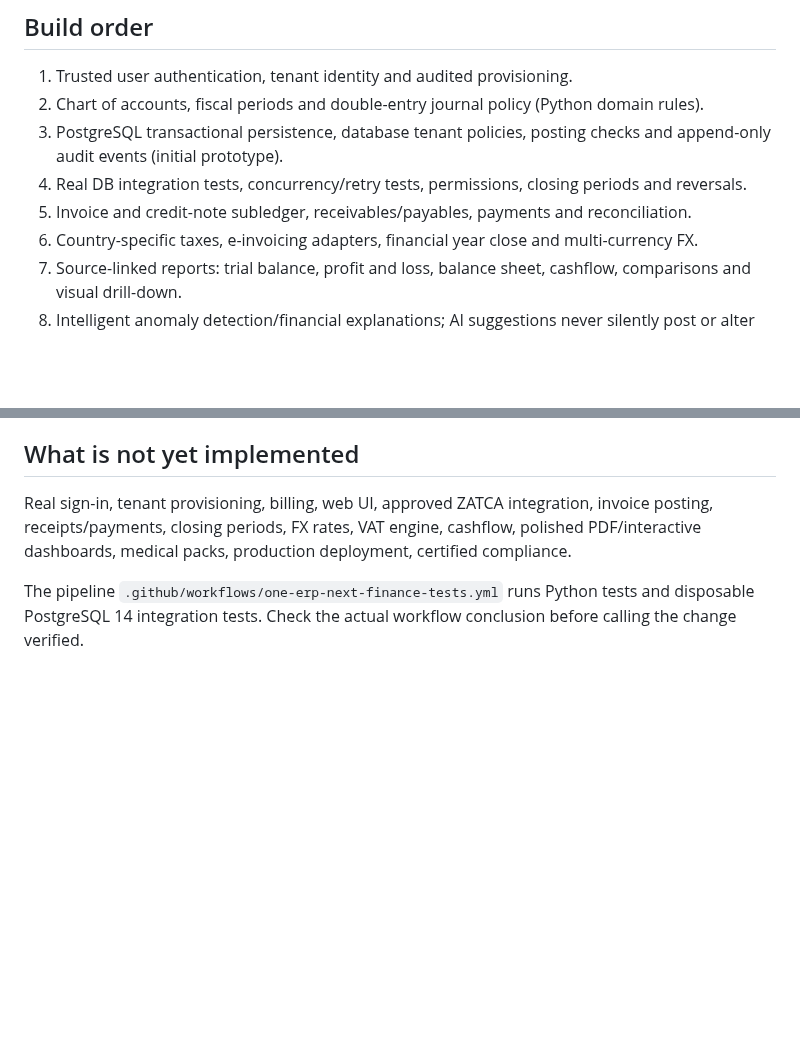
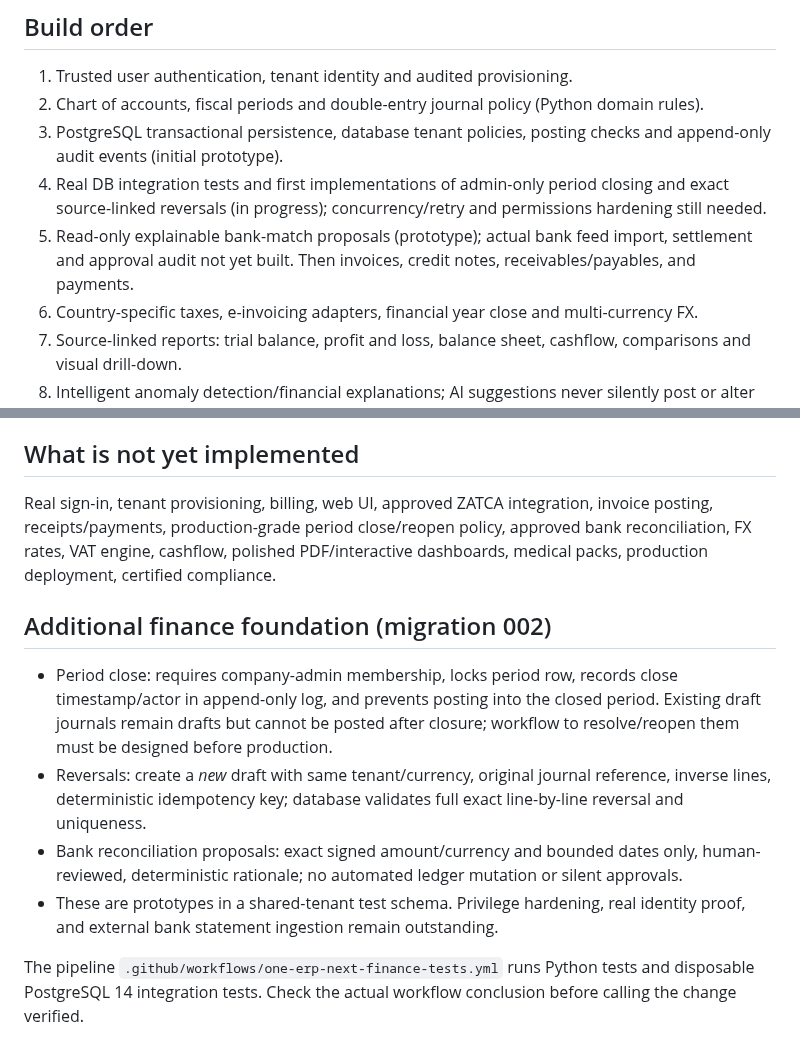
Before and after one commit to Midoalone85/onebusiness-site, a Markdown page: one-erp-next/FINANCE_DEPLOYMENT_GATES.md, 2 parts joined by grey strips. Drawn GitHub-style; blank space fills up the shorter version.

Commit message:
docs(finance): record period close, reversals and conservative bank matching gates

```diff
--- a/one-erp-next/FINANCE_DEPLOYMENT_GATES.md
+++ b/one-erp-next/FINANCE_DEPLOYMENT_GATES.md
@@ -7,8 +7,8 @@
 1. Trusted user authentication, tenant identity and audited provisioning.
 2. Chart of accounts, fiscal periods and double-entry journal policy (Python domain rules).
 3. PostgreSQL transactional persistence, database tenant policies, posting checks and append-only audit events (initial prototype).
-4. Real DB integration tests, concurrency/retry tests, permissions, closing periods and reversals.
-5. Invoice and credit-note subledger, receivables/payables, payments and reconciliation.
+4. Real DB integration tests and first implementations of admin-only period closing and exact source-linked reversals (in progress); concurrency/retry and permissions hardening still needed.
+5. Read-only explainable bank-match proposals (prototype); actual bank feed import, settlement and approval audit not yet built. Then invoices, credit notes, receivables/payables, and payments.
 6. Country-specific taxes, e-invoicing adapters, financial year close and multi-currency FX.
 7. Source-linked reports: trial balance, profit and loss, balance sheet, cashflow, comparisons and visual drill-down.
 8. Intelligent anomaly detection/financial explanations; AI suggestions never silently post or alter entries.
@@ -30,6 +30,13 @@
 
 ## What is not yet implemented
 
-Real sign-in, tenant provisioning, billing, web UI, approved ZATCA integration, invoice posting, receipts/payments, closing periods, FX rates, VAT engine, cashflow, polished PDF/interactive dashboards, medical packs, production deployment, certified compliance.
+Real sign-in, tenant provisioning, billing, web UI, approved ZATCA integration, invoice posting, receipts/payments, production-grade period close/reopen policy, approved bank reconciliation, FX rates, VAT engine, cashflow, polished PDF/interactive dashboards, medical packs, production deployment, certified compliance.
+
+## Additional finance foundation (migration 002)
+
+- Period close: requires company-admin membership, locks period row, records close timestamp/actor in append-only log, and prevents posting into the closed period. Existing draft journals remain drafts but cannot be posted after closure; workflow to resolve/reopen them must be designed before production.
+- Reversals: create a *new* draft with same tenant/currency, original journal reference, inverse lines, deterministic idempotency key; database validates full exact line-by-line reversal and uniqueness.
+- Bank reconciliation proposals: exact signed amount/currency and bounded dates only, human-reviewed, deterministic rationale; no automated ledger mutation or silent approvals.
+- These are prototypes in a shared-tenant test schema. Privilege hardening, real identity proof, and external bank statement ingestion remain outstanding.
 
 The pipeline `.github/workflows/one-erp-next-finance-tests.yml` runs Python tests and disposable PostgreSQL 14 integration tests. Check the actual workflow conclusion before calling the change verified.
```
